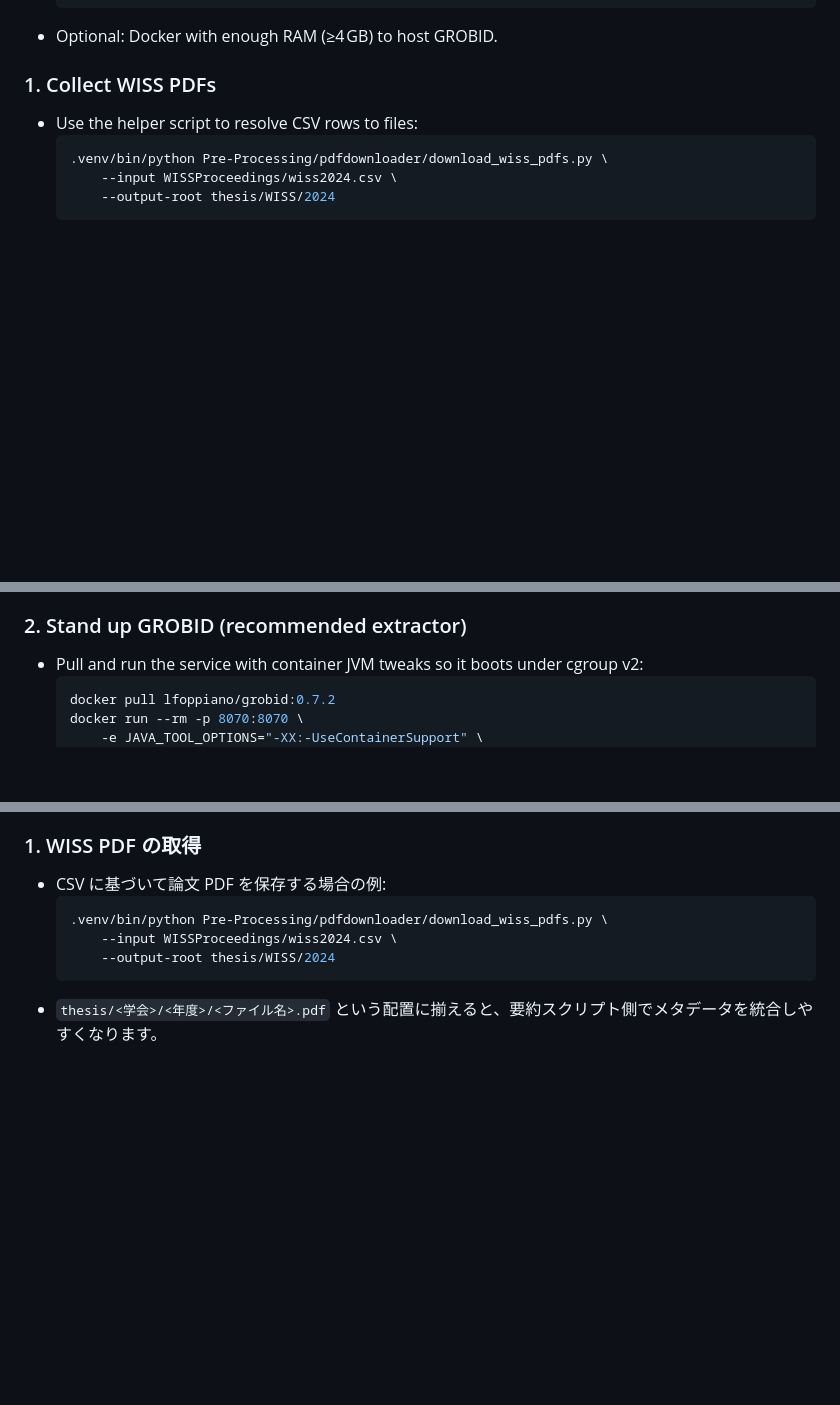
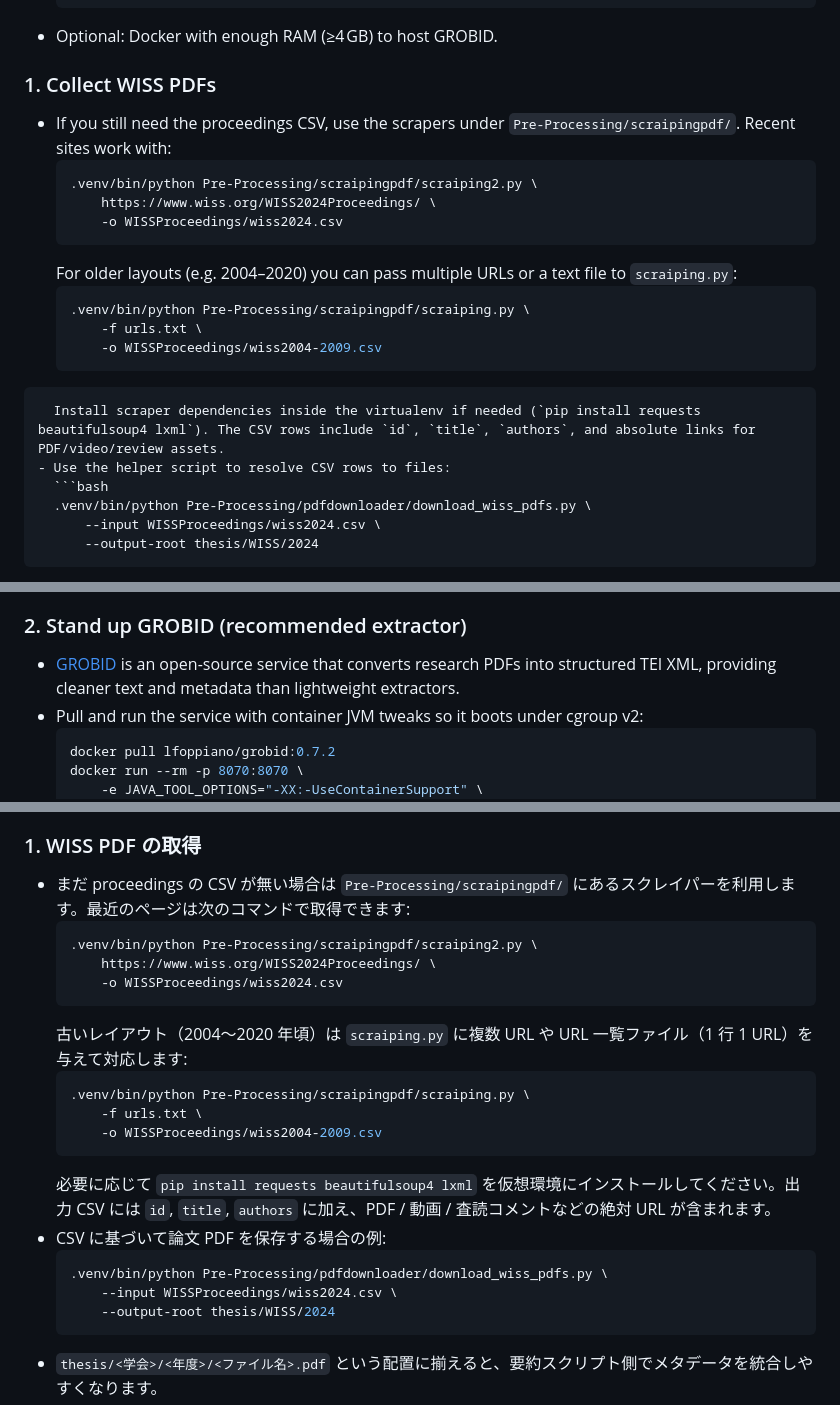
Before and after one commit to Suke-go/WISSpectrrum, a Markdown page: README.md, 3 parts joined by grey strips. GitHub-like rendering; blank space fills up the shorter version.

Commit message:
add cocurrent slides and add info about GROBID

````diff
--- a/README.md
+++ b/README.md
@@ -24,6 +24,19 @@
 - Optional: Docker with enough RAM (≥4 GB) to host GROBID.
 
 ### 1. Collect WISS PDFs
+- If you still need the proceedings CSV, use the scrapers under `Pre-Processing/scraipingpdf/`. Recent sites work with:
+  ```bash
+  .venv/bin/python Pre-Processing/scraipingpdf/scraiping2.py \
+      https://www.wiss.org/WISS2024Proceedings/ \
+      -o WISSProceedings/wiss2024.csv
+  ```
+  For older layouts (e.g. 2004–2020) you can pass multiple URLs or a text file to `scraiping.py`:
+  ```bash
+  .venv/bin/python Pre-Processing/scraipingpdf/scraiping.py \
+      -f urls.txt \
+      -o WISSProceedings/wiss2004-2009.csv
+```
+  Install scraper dependencies inside the virtualenv if needed (`pip install requests beautifulsoup4 lxml`). The CSV rows include `id`, `title`, `authors`, and absolute links for PDF/video/review assets.
 - Use the helper script to resolve CSV rows to files:
   ```bash
   .venv/bin/python Pre-Processing/pdfdownloader/download_wiss_pdfs.py \
@@ -46,6 +59,7 @@
 - Do not bypass paywalls or authentication flows; obtain consent when in doubt and keep scraped data private if licensing requires it.
 
 ### 2. Stand up GROBID (recommended extractor)
+- [GROBID](https://grobid.readthedocs.io/) is an open-source service that converts research PDFs into structured TEI XML, providing cleaner text and metadata than lightweight extractors.
 - Pull and run the service with container JVM tweaks so it boots under cgroup v2:
   ```bash
   docker pull lfoppiano/grobid:0.7.2
@@ -139,6 +153,19 @@
 - 任意: GROBID を動かす Docker (メモリ 4GB 以上を推奨)。
 
 ### 1. WISS PDF の取得
+- まだ proceedings の CSV が無い場合は `Pre-Processing/scraipingpdf/` にあるスクレイパーを利用します。最近のページは次のコマンドで取得できます:
+  ```bash
+  .venv/bin/python Pre-Processing/scraipingpdf/scraiping2.py \
+      https://www.wiss.org/WISS2024Proceedings/ \
+      -o WISSProceedings/wiss2024.csv
+  ```
+  古いレイアウト（2004〜2020 年頃）は `scraiping.py` に複数 URL や URL 一覧ファイル（1 行 1 URL）を与えて対応します:
+  ```bash
+  .venv/bin/python Pre-Processing/scraipingpdf/scraiping.py \
+      -f urls.txt \
+      -o WISSProceedings/wiss2004-2009.csv
+  ```
+  必要に応じて `pip install requests beautifulsoup4 lxml` を仮想環境にインストールしてください。出力 CSV には `id`, `title`, `authors` に加え、PDF / 動画 / 査読コメントなどの絶対 URL が含まれます。
 - CSV に基づいて論文 PDF を保存する場合の例:
   ```bash
   .venv/bin/python Pre-Processing/pdfdownloader/download_wiss_pdfs.py \
````
Also changed, not shown: other parts of README.md (+1 -0 lines), Presentation/wisspectrum_slides.md (added, +93 -0 lines).
